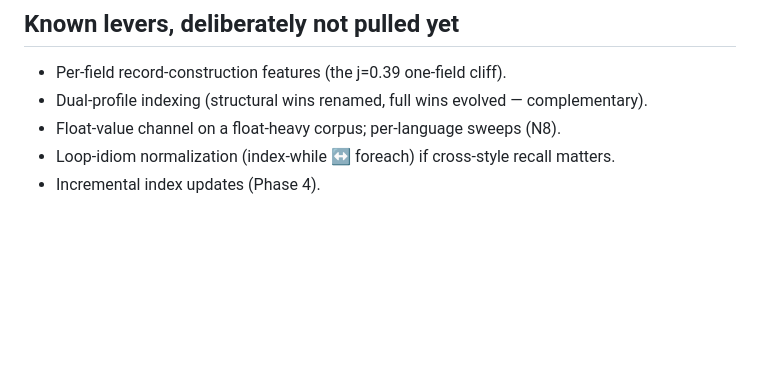
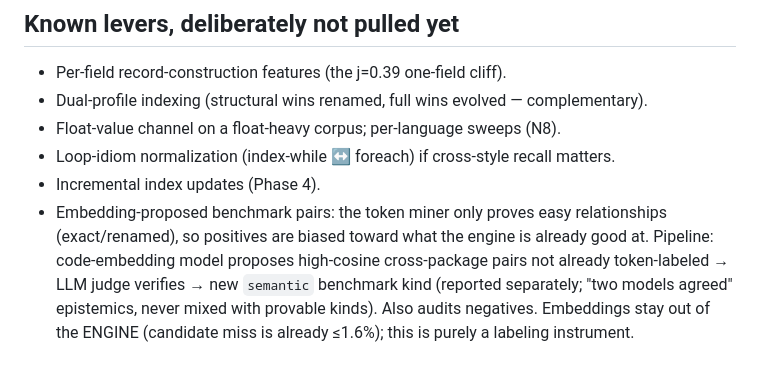
Before and after one commit to thebabush/nonna, a Markdown page: DESIGN.md, the part around the change. Rendered like a GitHub page; blank space fills up the shorter version.

Commit message:
DESIGN: embedding-proposed + LLM-verified 'semantic' benchmark kind (lever, not implemented)

```diff
--- a/DESIGN.md
+++ b/DESIGN.md
@@ -290,3 +290,11 @@ vendor/opengrep               # pinned engine (git submodule @ 8ee180dc)
 - Float-value channel on a float-heavy corpus; per-language sweeps (N8).
 - Loop-idiom normalization (index-while ↔ foreach) if cross-style recall matters.
 - Incremental index updates (Phase 4).
+- Embedding-proposed benchmark pairs: the token miner only proves easy
+  relationships (exact/renamed), so positives are biased toward what the
+  engine is already good at. Pipeline: code-embedding model proposes
+  high-cosine cross-package pairs not already token-labeled → LLM judge
+  verifies → new `semantic` benchmark kind (reported separately; "two
+  models agreed" epistemics, never mixed with provable kinds). Also audits
+  negatives. Embeddings stay out of the ENGINE (candidate miss is already
+  ≤1.6%); this is purely a labeling instrument.
```
